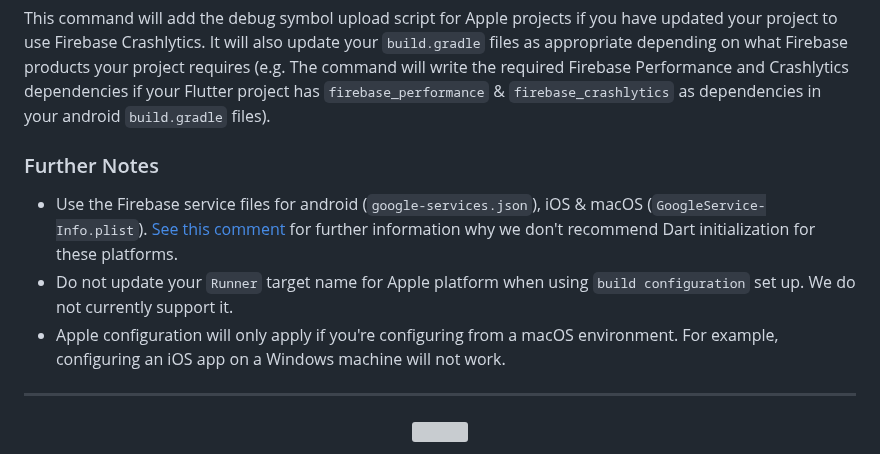
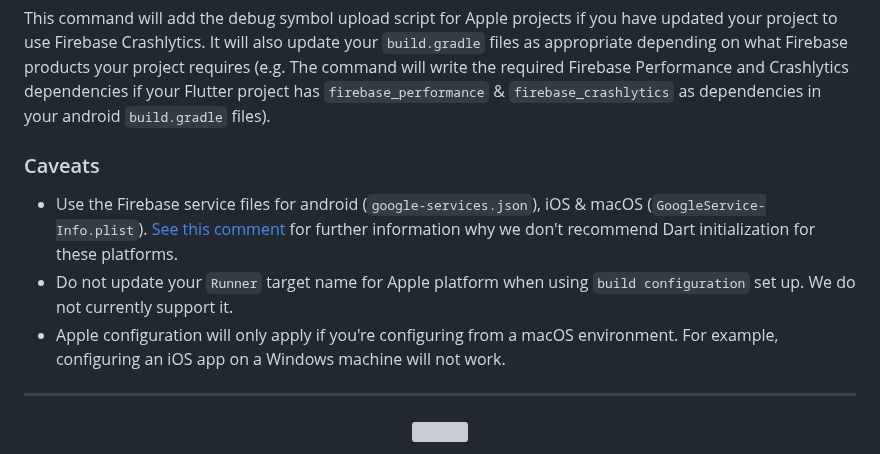
Before and after one commit to invertase/flutterfire_cli, a Markdown page: README.md, the part around the change. Drawn GitHub-style; grey boxes are pictures that could not be loaded.

```diff
--- a/README.md
+++ b/README.md
@@ -258,10 +258,11 @@ It will rewrite all your service files in place and your Dart initialization fil
 
 This command will  add the debug symbol upload script for Apple projects if you have updated your project to use Firebase Crashlytics. It will also update your `build.gradle` files as appropriate depending on what Firebase products your project requires (e.g. The command will write the required Firebase Performance and Crashlytics dependencies if your Flutter project has `firebase_performance` & `firebase_crashlytics` as dependencies in your android `build.gradle` files).
 
-### Further Notes
+### Caveats
 - Use the Firebase service files for android (`google-services.json`), iOS & macOS (`GoogleService-Info.plist`). [See this comment](https://github.com/invertase/flutterfire_cli/issues/14#issuecomment-1270781026) for further information why we don't recommend Dart initialization for these platforms.
 - Do not update your `Runner` target name for Apple platform when using `build configuration` set up. We do not currently support it.
 - Apple configuration will only apply if you're configuring from a macOS environment. For example, configuring an iOS app on a Windows machine will not work.
+
 ---
 
 <p align="center">
```
